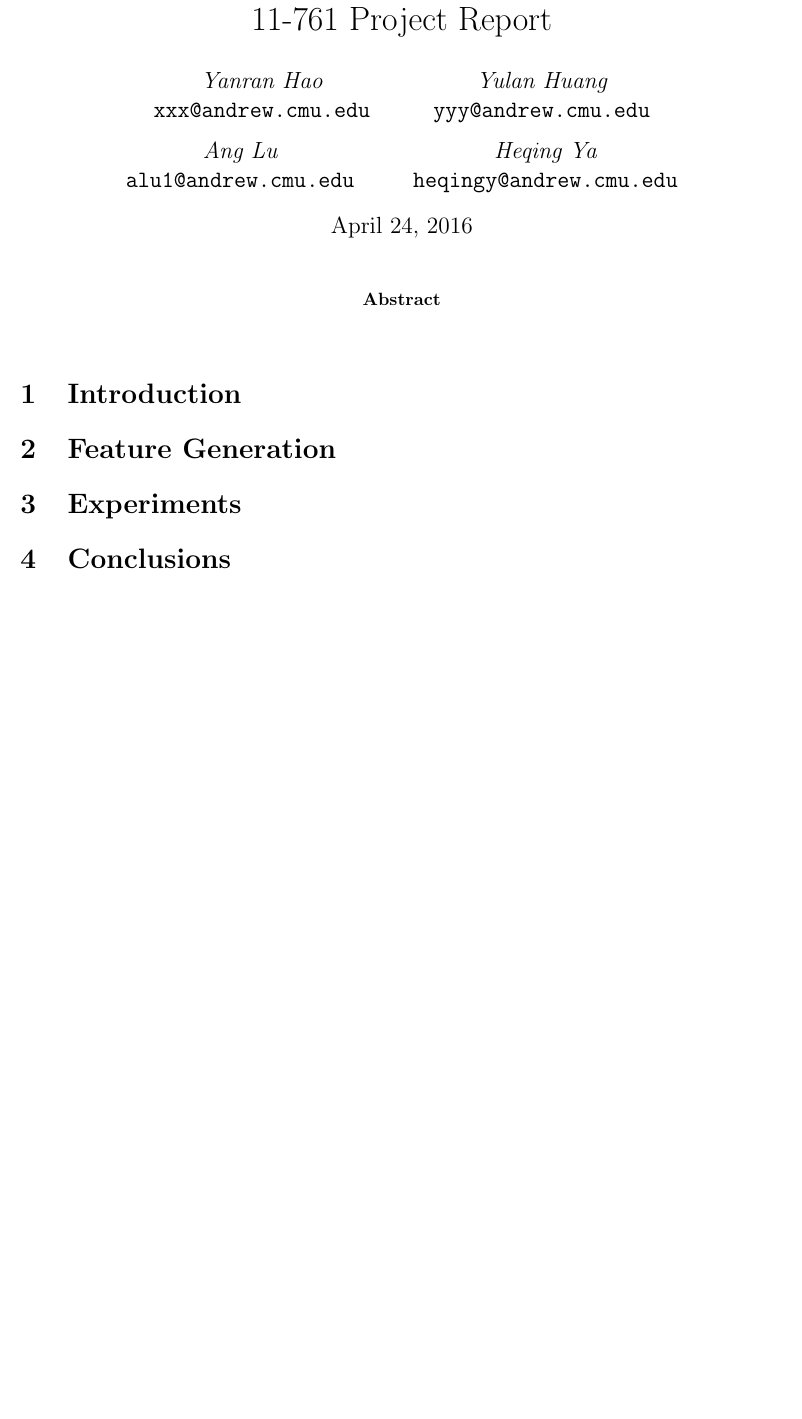
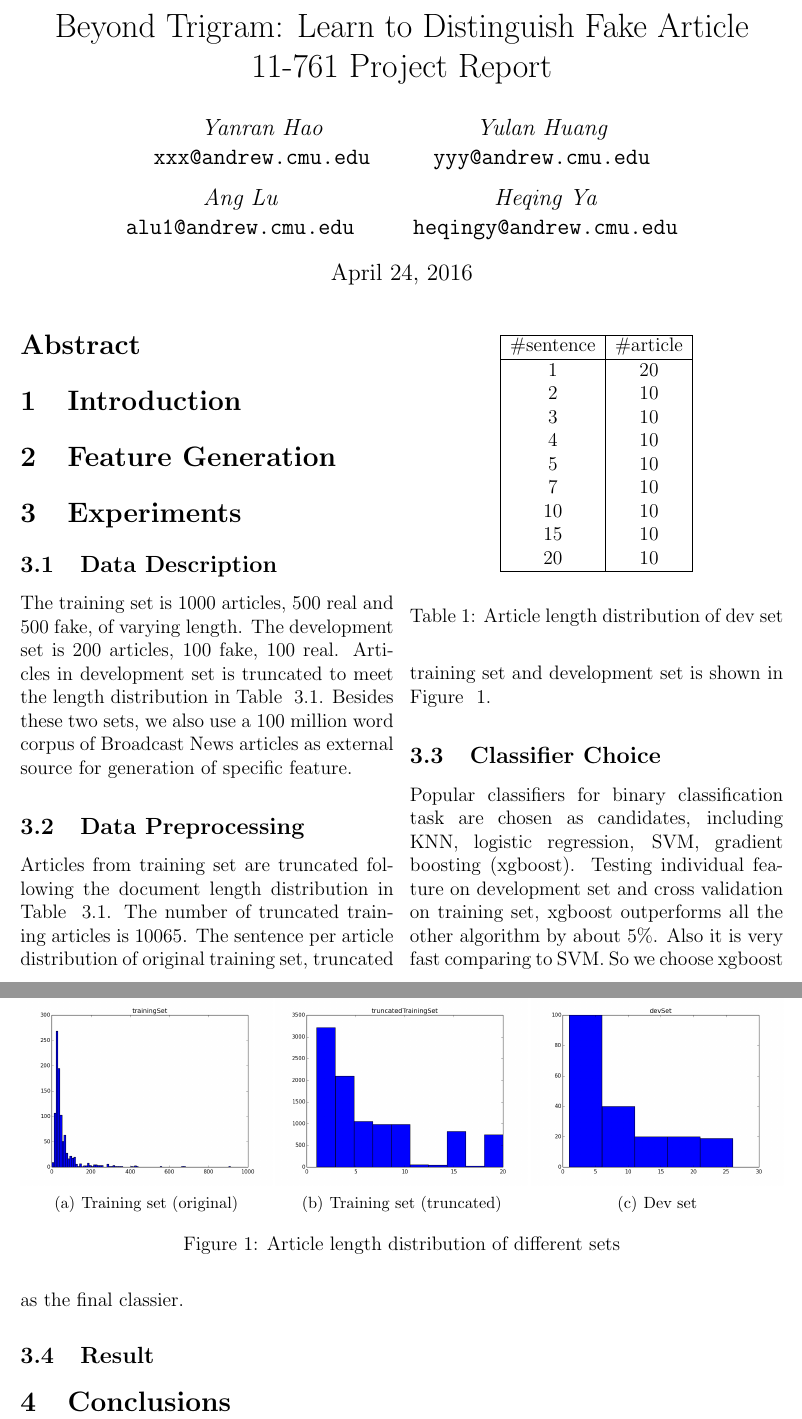
Before and after one commit to normanyahq/CMU-11761-Team-Project, a LaTeX paper (report/paper.tex, which reads report/040experiments.tex): part of page 1 of 2 before the commit and two parts of pages 1 and 2 of 3 after it, the two joined at a grey line, cut at the place of the change, the shorter picture padded with empty space. Compiled offline with pdfLaTeX.

Commit message:
init experiment part in report

```diff
--- a/report/040experiments.tex
+++ b/report/040experiments.tex
@@ -0,0 +1,40 @@
+\subsection{Data Description}
+The training set is 1000 articles, 500 real and 500 fake, of varying length. The development set is 200 articles, 100 fake, 100 real. Articles in development set is truncated to meet the length distribution in Table ~\ref{tab:040dev}. Besides these two sets, we also use a 100 million word corpus of Broadcast News articles as external source for generation of specific feature.
+\begin{table}
+	\begin{center}
+		\begin{tabular}{|c|c|}
+		\hline
+		\#sentence&\#article\\
+		\hline
+		1&20\\
+		2&10\\
+		3&10\\
+		4&10\\
+		5&10\\
+		7&10\\
+		10&10\\
+		15&10\\
+		20&10\\
+		\hline
+		\end{tabular}
+	\end{center}
+	\label{tab:040dev}
+	\caption{Article length distribution of dev set}
+\end{table}
+\subsection{Data Preprocessing}
+Articles from training set are truncated following the document length distribution in Table ~\ref{tab:040dev}. The number of truncated training articles is 10065. The sentence per article distribution of original training set, truncated training set and development set is shown in Figure ~\ref{fig:040length}.
+
+\begin{figure*}
+\centering
+\subfigure[Training set (original)]{\includegraphics[width=0.33\linewidth]{./FIG/040/trainingdist.png}}\hfill
+\subfigure[Training set (truncated)]{\includegraphics[width=0.33\linewidth]{./FIG/040/trunceddist.png}}\hfill
+\subfigure[Dev set]{\includegraphics[width=0.33\linewidth]{./FIG/040/devdist.png}}\\
+
+\caption{Article length distribution of different sets}
+\label{fig:040length}
+\end{figure*}
+
+\subsection{Classifier Choice}
+Popular classifiers for binary classification task are chosen as candidates, including KNN, logistic regression, SVM, gradient boosting (xgboost). Testing individual feature on development set and cross validation on training set, xgboost outperforms all the other algorithm by about 5\%. Also it is very fast comparing to SVM. So we choose xgboost as the final classier.
+
+\subsection{Result}
--- a/report/paper.tex
+++ b/report/paper.tex
@@ -1,4 +1,4 @@
-\documentclass[12pt]{article}
+\documentclass[12pt,twocolumn]{article}
 
 \usepackage{fullpage}
 \usepackage{graphicx}
@@ -28,9 +28,9 @@
 \addtolength{\textheight}{-\footskip}
 
 
-\DeclareCaptionFont{Small}{\fontsize{6}{8}\selectfont}
-\DeclareFloatFont{normal}{\normalsize}
-\floatsetup{font={Small},heightadjust=object}
+%\DeclareCaptionFont{Small}{\fontsize{6}{8}\selectfont}
+%\DeclareFloatFont{normal}{\normalsize}
+%\floatsetup{font={Small},heightadjust=object}
 
 \begin{document}
 \newfloatcommand{capbtabbox}{table}[][\FBwidth]
@@ -48,7 +48,7 @@
 \newtheorem{algo}{Algorithm}
 \newtheorem{observation}{Observation}
 
-\title{11-761 Project Report}
+\title{Beyond Trigram: Learn to Distinguish Fake Article\\11-761 Project Report}
 
 
 \author{
```
Also changed, not shown: report/FIG/040/devdist.png (added), report/FIG/040/trainingdist.png (added), report/FIG/040/trunceddist.png (added), report/paper.pdf.
